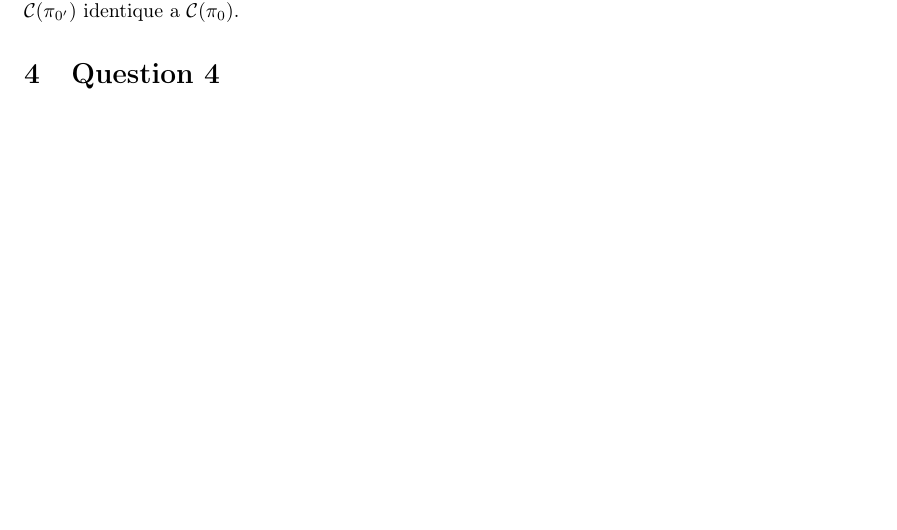
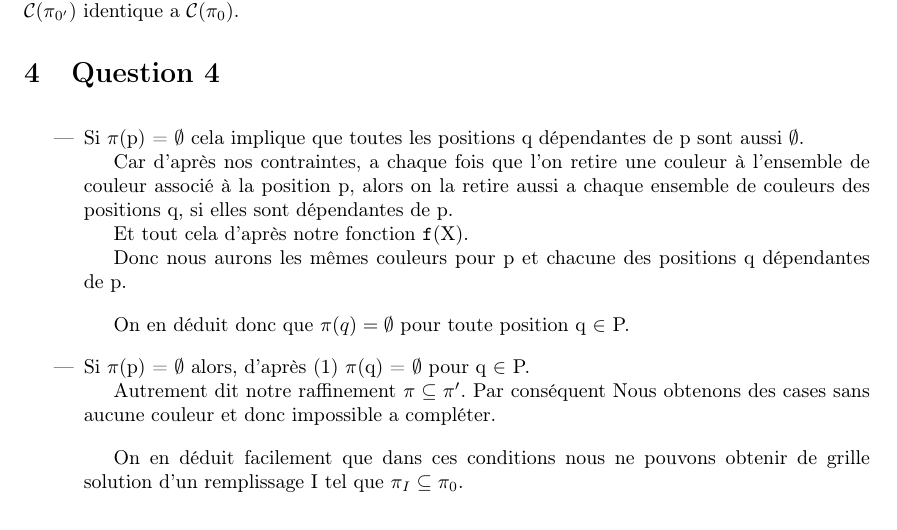
Before and after one commit to xsellier/fonctionnaliteetdescriptiondesystem, a LaTeX document (rapport/rapport.tex, which reads rapport/question_4.tex): part of page 3 of 3, cut so that both start at the same text. Compiled offline with LaTeX, dvips and Ghostscript.

Commit message:
question 4 et debut question 5

```diff
--- a/rapport/question_4.tex
+++ b/rapport/question_4.tex
@@ -1,2 +1,24 @@
 
 \section{Question 4}
+
+\bigskip
+\begin{itemize}
+\item Si $\pi$(p) = $\emptyset$ cela implique que toutes les positions q d\'ependantes de p sont aussi $\emptyset$.
+
+Car d'apr\`es nos contraintes, a chaque fois que l'on retire une couleur \`a l'ensemble de couleur associ\'e \`a la position p, alors on la retire aussi a chaque ensemble de couleurs des positions q, si elles sont d\'ependantes de p.
+
+Et tout cela d'apr\`es notre fonction $\mathtt{f}$(X).
+
+Donc nous aurons les m\^emes couleurs pour p et chacune des positions q d\'ependantes de p.
+
+\bigskip
+On en d\'eduit donc que $\pi(q)=\emptyset$ pour toute position q $\in$ P.
+
+\bigskip
+\item Si $\pi$(p) = $\emptyset$ alors, d'apr\`es (1) $\pi$(q) = $\emptyset$ pour q $\in$ P.
+
+Autrement dit notre raffinement $\pi \subseteq \pi'$. Par cons\'equent Nous obtenons des cases sans aucune couleur et donc impossible a compl\'eter.
+
+\bigskip
+On en d\'eduit facilement que dans ces conditions nous ne pouvons obtenir de grille solution d'un remplissage I tel que $\pi_I \subseteq \pi_0$.
+\end{itemize}
```
